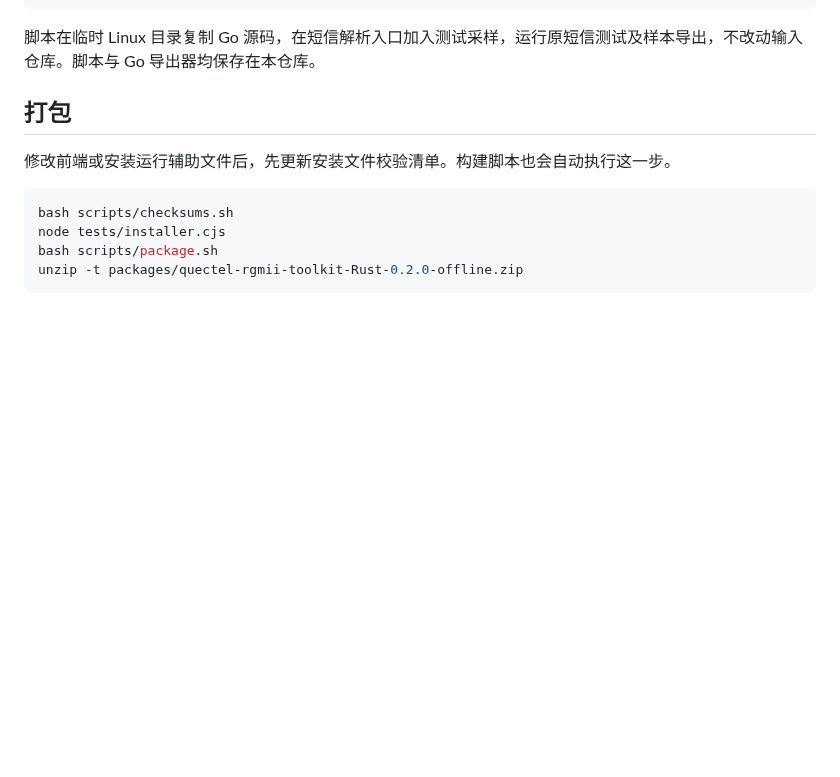
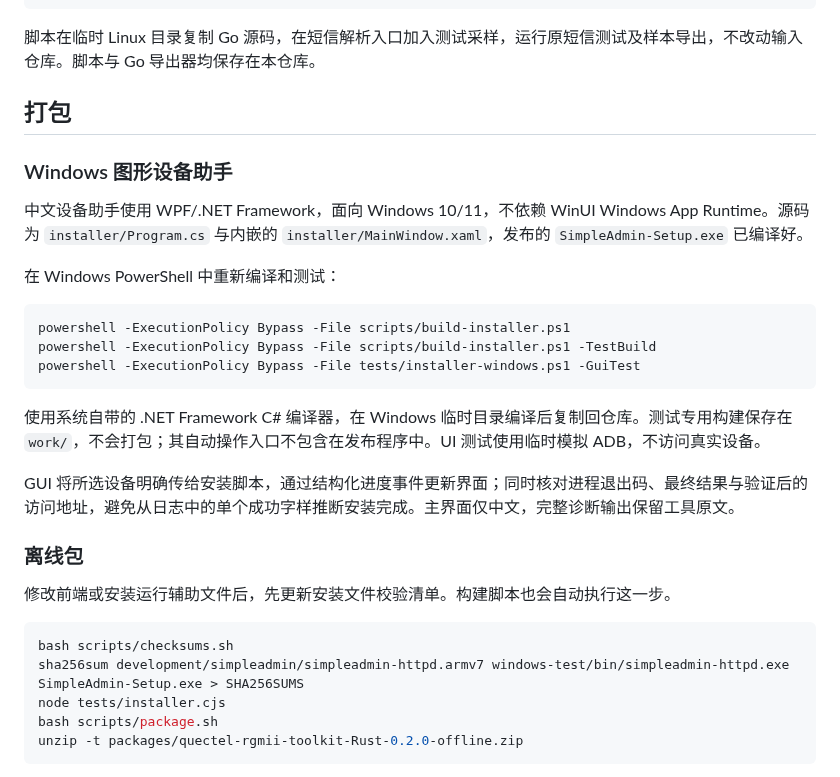
Before and after one commit to tcpqueue/quectel-rgmii-toolkit-Rust, a Markdown page: docs/build.md, the part around the change. GitHub-like rendering; blank space fills up the shorter version.

````diff
--- a/docs/build.md
+++ b/docs/build.md
@@ -68,10 +68,29 @@ cargo test --locked
 
 ## 打包
 
+### Windows 图形设备助手
+
+中文设备助手使用 WPF/.NET Framework，面向 Windows 10/11，不依赖 WinUI Windows App Runtime。源码为 `installer/Program.cs` 与内嵌的 `installer/MainWindow.xaml`，发布的 `SimpleAdmin-Setup.exe` 已编译好。
+
+在 Windows PowerShell 中重新编译和测试：
+
+```powershell
+powershell -ExecutionPolicy Bypass -File scripts/build-installer.ps1
+powershell -ExecutionPolicy Bypass -File scripts/build-installer.ps1 -TestBuild
+powershell -ExecutionPolicy Bypass -File tests/installer-windows.ps1 -GuiTest
+```
+
+使用系统自带的 .NET Framework C# 编译器，在 Windows 临时目录编译后复制回仓库。测试专用构建保存在 `work/`，不会打包；其自动操作入口不包含在发布程序中。UI 测试使用临时模拟 ADB，不访问真实设备。
+
+GUI 将所选设备明确传给安装脚本，通过结构化进度事件更新界面；同时核对进程退出码、最终结果与验证后的访问地址，避免从日志中的单个成功字样推断安装完成。主界面仅中文，完整诊断输出保留工具原文。
+
+### 离线包
+
 修改前端或安装运行辅助文件后，先更新安装文件校验清单。构建脚本也会自动执行这一步。
 
 ```sh
 bash scripts/checksums.sh
+sha256sum development/simpleadmin/simpleadmin-httpd.armv7 windows-test/bin/simpleadmin-httpd.exe SimpleAdmin-Setup.exe > SHA256SUMS
 node tests/installer.cjs
 bash scripts/package.sh
 unzip -t packages/quectel-rgmii-toolkit-Rust-0.2.0-offline.zip
````
Also changed, not shown: README.md (+8 -2 lines), docs/install-troubleshooting.md (+3 -1 lines), docs/images/windows-installer.png (added), 12 other files.
